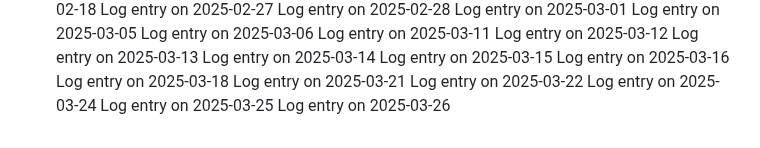
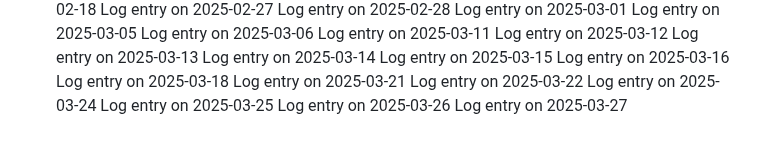
Before and after one commit to pushkar4844/SJSU-BUS-Application, a Markdown page: README.md, the part around the change. GitHub-like rendering.

```diff
--- a/README.md
+++ b/README.md
@@ -147,3 +147,4 @@ Log entry on 2025-03-22
 Log entry on 2025-03-24
 Log entry on 2025-03-25
 Log entry on 2025-03-26
+Log entry on 2025-03-27
```
